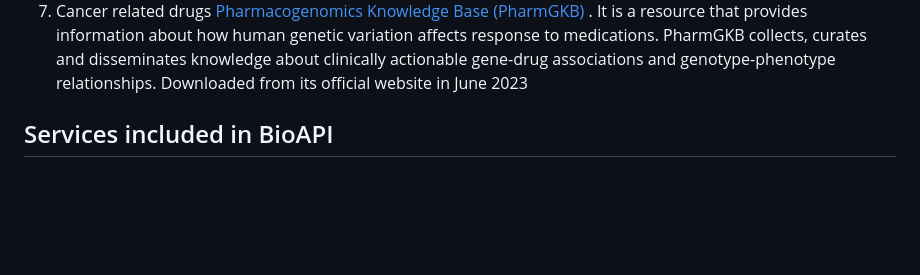
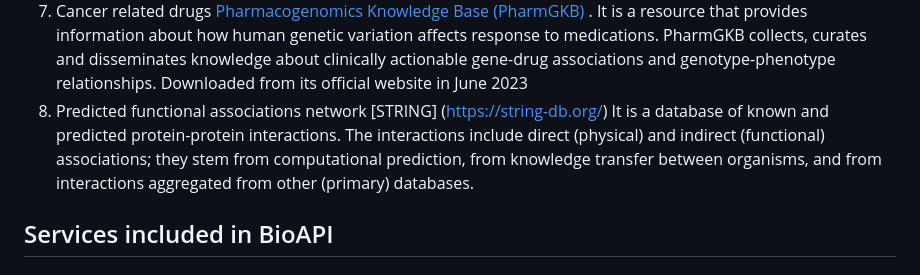
Before and after one commit to omics-datascience/BioAPI, a Markdown page: README.md, the part around the change. Drawn GitHub-style; blank space fills up the shorter version.

Commit message:
Update README
Added STRING description to README

```diff
--- a/README.md
+++ b/README.md
@@ -24,6 +24,8 @@ OncoKB™ is a precision oncology knowledge base developed at Memorial Sloan Ket
 It is a project to develop an up-to-date, comprehensive, computational model of biological systems, from the molecular level to larger pathways, cellular and organism-level systems. It provides structured and standardized annotations of gene products, in a hierarchical system of terms and relationships that describes the molecular functions, biological processes, and cellular components associated with genes and gene products. Downloaded from its official website in June 2023
 7. Cancer related drugs [Pharmacogenomics Knowledge Base (PharmGKB) ](https://www.pharmgkb.org/).
 It is a resource that provides information about how human genetic variation affects response to medications. PharmGKB collects, curates and disseminates knowledge about clinically actionable gene-drug associations and genotype-phenotype relationships. Downloaded from its official website in June 2023
+8. Predicted functional associations network [STRING] (https://string-db.org/)
+It is a database of known and predicted protein-protein interactions. The interactions include direct (physical) and indirect (functional) associations; they stem from computational prediction, from knowledge transfer between organisms, and from interactions aggregated from other (primary) databases.
 
 ## Services included in BioAPI
 
```
